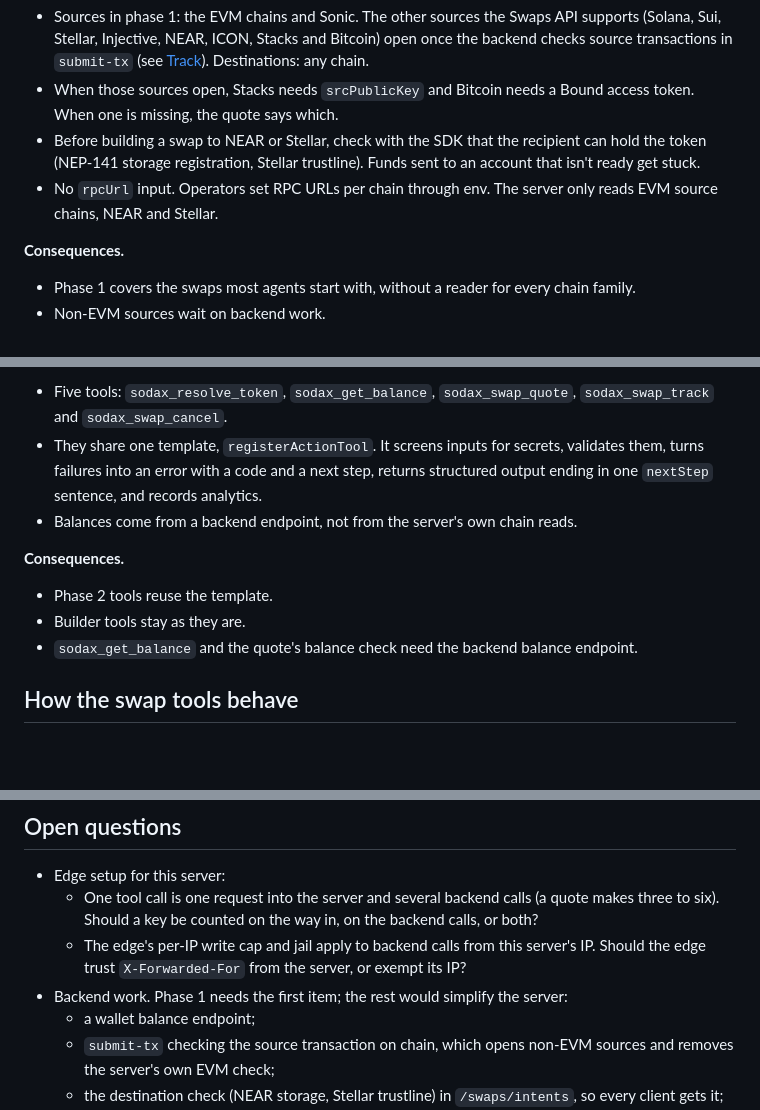
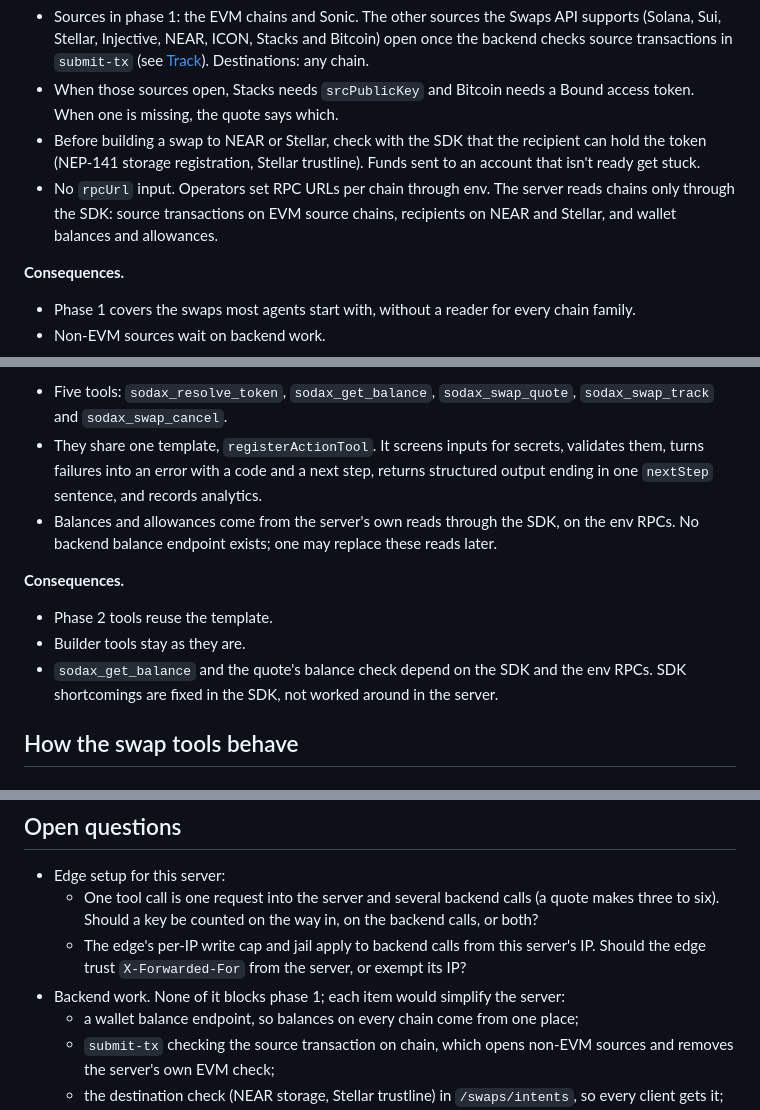
Before and after one commit to gosodax/builders-sodax-mcp-server, a Markdown page: docs/adr/0001-sodax-mcp-execution-model.md, 3 parts joined by grey strips. GitHub-like rendering; blank space fills up the shorter version.

Commit message:
docs: read balances through the SDK in ADR 0001

```diff
--- a/docs/adr/0001-sodax-mcp-execution-model.md
+++ b/docs/adr/0001-sodax-mcp-execution-model.md
@@ -86,7 +86,7 @@ What shapes the design:
 - Sources in phase 1: the EVM chains and Sonic. The other sources the Swaps API supports (Solana, Sui, Stellar, Injective, NEAR, ICON, Stacks and Bitcoin) open once the backend checks source transactions in `submit-tx` (see [Track](#track)). Destinations: any chain.
 - When those sources open, Stacks needs `srcPublicKey` and Bitcoin needs a Bound access token. When one is missing, the quote says which.
 - Before building a swap to NEAR or Stellar, check with the SDK that the recipient can hold the token (NEP-141 storage registration, Stellar trustline). Funds sent to an account that isn't ready get stuck.
-- No `rpcUrl` input. Operators set RPC URLs per chain through env. The server only reads EVM source chains, NEAR and Stellar.
+- No `rpcUrl` input. Operators set RPC URLs per chain through env. The server reads chains only through the SDK: source transactions on EVM source chains, recipients on NEAR and Stellar, and wallet balances and allowances.
 
 **Consequences.**
 - Phase 1 covers the swaps most agents start with, without a reader for every chain family.
@@ -99,12 +99,12 @@ What shapes the design:
 **Decision.**
 - Five tools: `sodax_resolve_token`, `sodax_get_balance`, `sodax_swap_quote`, `sodax_swap_track` and `sodax_swap_cancel`.
 - They share one template, `registerActionTool`. It screens inputs for secrets, validates them, turns failures into an error with a code and a next step, returns structured output ending in one `nextStep` sentence, and records analytics.
-- Balances come from a backend endpoint, not from the server's own chain reads.
+- Balances and allowances come from the server's own reads through the SDK, on the env RPCs. No backend balance endpoint exists; one may replace these reads later.
 
 **Consequences.**
 - Phase 2 tools reuse the template.
 - Builder tools stay as they are.
-- `sodax_get_balance` and the quote's balance check need the backend balance endpoint.
+- `sodax_get_balance` and the quote's balance check depend on the SDK and the env RPCs. SDK shortcomings are fixed in the SDK, not worked around in the server.
 
 ## How the swap tools behave
 
@@ -178,8 +178,8 @@ We follow the same pattern: look up tokens, quote with unsigned transactions, si
 - Edge setup for this server:
   - One tool call is one request into the server and several backend calls (a quote makes three to six). Should a key be counted on the way in, on the backend calls, or both?
   - The edge's per-IP write cap and jail apply to backend calls from this server's IP. Should the edge trust `X-Forwarded-For` from the server, or exempt its IP?
-- Backend work. Phase 1 needs the first item; the rest would simplify the server:
-  - a wallet balance endpoint;
+- Backend work. None of it blocks phase 1; each item would simplify the server:
+  - a wallet balance endpoint, so balances on every chain come from one place;
   - `submit-tx` checking the source transaction on chain, which opens non-EVM sources and removes the server's own EVM check;
   - the destination check (NEAR storage, Stellar trustline) in `/swaps/intents`, so every client gets it;
   - `includeTxData` taking slippage and a deadline, so a quote with transaction data is one call;
```
